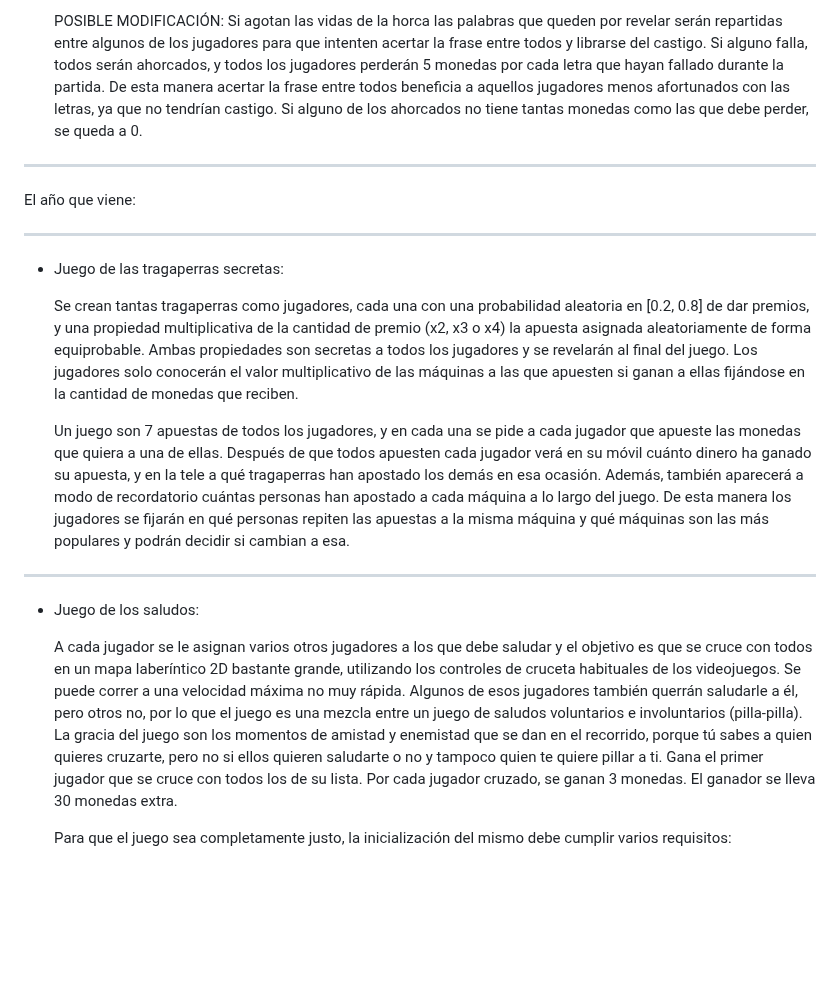
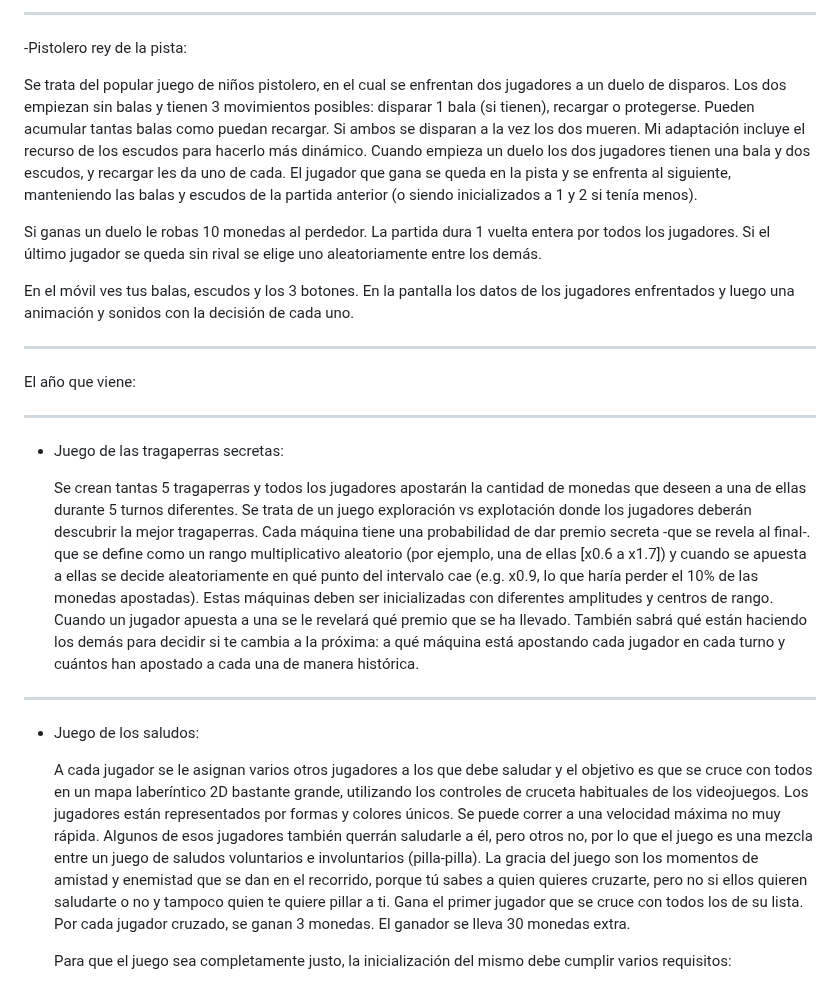
Before and after one commit to SrGuille/Servidor-de-juegos, a Markdown page: README.md, the part around one of its changes. Rendered like a GitHub page; blank space fills up the shorter version.

```diff
--- a/README.md
+++ b/README.md
@@ -41,5 +43,13 @@ JUEGOS: La forma de ganar monedas o perder monedas depende del juego:
 
-  POSIBLE MODIFICACIÓN: Si agotan las vidas de la horca las palabras que queden por revelar serán repartidas entre algunos de los jugadores para que intenten acertar la frase entre todos y librarse del castigo. Si alguno falla, todos serán ahorcados, y todos los jugadores perderán 5 monedas por cada letra que hayan fallado durante la partida. De esta manera acertar la frase entre todos beneficia a aquellos jugadores menos afortunados con las letras, ya que no tendrían castigo. Si alguno de los ahorcados no tiene tantas monedas como las que debe perder, se queda a 0.
+--------------------------------------------------------------------------------------------------------------------------------------------------------------------
+
+-Pistolero rey de la pista:
+
+  Se trata del popular juego de niños pistolero, en el cual se enfrentan dos jugadores a un duelo de disparos. Los dos empiezan sin balas y tienen 3 movimientos posibles: disparar 1 bala (si tienen), recargar o protegerse. Pueden acumular tantas balas como puedan recargar. Si ambos se disparan a la vez los dos mueren. Mi adaptación incluye el recurso de los escudos para hacerlo más dinámico. Cuando empieza un duelo los dos jugadores tienen una bala y dos escudos, y recargar les da uno de cada. El jugador que gana se queda en la pista y se enfrenta al siguiente, manteniendo las balas y escudos de la partida anterior (o siendo inicializados a 1 y 2 si tenía menos).
+
+  Si ganas un duelo le robas 10 monedas al perdedor. La partida dura 1 vuelta entera por todos los jugadores. Si el último jugador se queda sin rival se elige uno aleatoriamente entre los demás.
+
+  En el móvil ves tus balas, escudos y los 3 botones. En la pantalla los datos de los jugadores enfrentados y luego una animación y sonidos con la decisión de cada uno.
 
 --------------------------------------------------------------------------------------------------------------------------------------------------------------------
 
@@ -49,15 +59,13 @@ El año que viene:
 
 - Juego de las tragaperras secretas:
 
-  Se crean tantas tragaperras como jugadores, cada una con una probabilidad aleatoria en [0.2, 0.8] de dar premios, y una propiedad multiplicativa de la cantidad de premio (x2, x3 o x4) la apuesta asignada aleatoriamente de forma equiprobable. Ambas propiedades son secretas a todos los jugadores y se revelarán al final del juego. Los jugadores solo conocerán el valor multiplicativo de las máquinas a las que apuesten si ganan a ellas fijándose en la cantidad de monedas que reciben.
-
-  Un juego son 7 apuestas de todos los jugadores, y en cada una se pide a cada jugador que apueste las monedas que quiera a una de ellas. Después de que todos apuesten cada jugador verá en su móvil cuánto dinero ha ganado su apuesta, y en la tele a qué tragaperras han apostado los demás en esa ocasión. Además, también aparecerá a modo de recordatorio cuántas personas han apostado a cada máquina a lo largo del juego. De esta manera los jugadores se fijarán en qué personas repiten las apuestas a la misma máquina y qué máquinas son las más populares y podrán decidir si cambian a esa.
+  Se crean tantas 5 tragaperras y todos los jugadores apostarán la cantidad de monedas que deseen a una de ellas durante 5 turnos diferentes. Se trata de un juego exploración vs explotación donde los jugadores deberán descubrir la mejor tragaperras. Cada máquina tiene una probabilidad de dar premio secreta -que se revela al final-. que se define como un rango multiplicativo aleatorio (por ejemplo, una de ellas [x0.6 a x1.7]) y cuando se apuesta a ellas se decide aleatoriamente en qué punto del intervalo cae (e.g. x0.9, lo que haría perder el 10% de las monedas apostadas). Estas máquinas deben ser inicializadas con diferentes amplitudes y centros de rango. Cuando un jugador apuesta a una se le revelará qué premio que se ha llevado. También sabrá qué están haciendo los demás para decidir si te cambia a la próxima: a qué máquina está apostando cada jugador en cada turno y cuántos han apostado a cada una de manera histórica.
 
 --------------------------------------------------------------------------------------------------------------------------------------------------------------------
 
 - Juego de los saludos:
 
-  A cada jugador se le asignan varios otros jugadores a los que debe saludar y el objetivo es que se cruce con todos en un mapa laberíntico 2D bastante grande, utilizando los controles de cruceta habituales de los videojuegos. Se puede correr a una velocidad máxima no muy rápida. Algunos de esos jugadores también querrán saludarle a él, pero otros no, por lo que el juego es una mezcla entre un juego de saludos voluntarios e involuntarios (pilla-pilla). La gracia del juego son los momentos de amistad y enemistad que se dan en el recorrido, porque tú sabes a quien quieres cruzarte, pero no si ellos quieren saludarte o no y tampoco quien te quiere pillar a ti. Gana el primer jugador que se cruce con todos los de su lista. Por cada jugador cruzado, se ganan 3 monedas. El ganador se lleva 30 monedas extra.
+  A cada jugador se le asignan varios otros jugadores a los que debe saludar y el objetivo es que se cruce con todos en un mapa laberíntico 2D bastante grande, utilizando los controles de cruceta habituales de los videojuegos. Los jugadores están representados por formas y colores únicos. Se puede correr a una velocidad máxima no muy rápida. Algunos de esos jugadores también querrán saludarle a él, pero otros no, por lo que el juego es una mezcla entre un juego de saludos voluntarios e involuntarios (pilla-pilla). La gracia del juego son los momentos de amistad y enemistad que se dan en el recorrido, porque tú sabes a quien quieres cruzarte, pero no si ellos quieren saludarte o no y tampoco quien te quiere pillar a ti. Gana el primer jugador que se cruce con todos los de su lista. Por cada jugador cruzado, se ganan 3 monedas. El ganador se lleva 30 monedas extra.
 
   Para que el juego sea completamente justo, la inicialización del mismo debe cumplir varios requisitos:
   - Cada jugador tiene en su lista a N otros jugadores (con los que debe cruzarse, ya sea pillarles o saludarles voluntariamente): garantiza que todos tengan el mismo número de tareas de buscar jugadores.
```
Also changed, not shown: other parts of README.md (+28 -23 lines).
